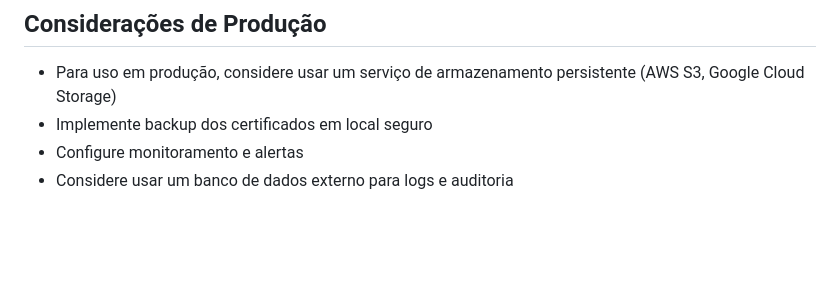
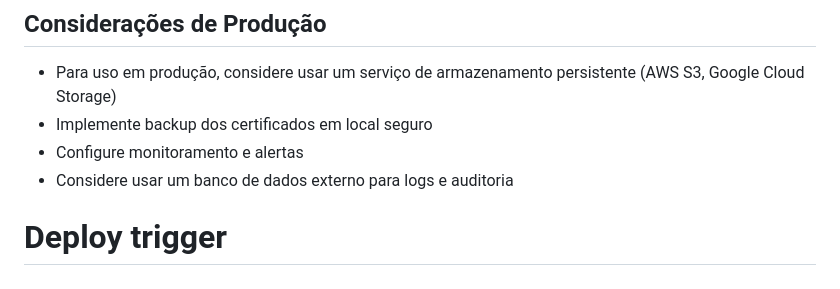
Before and after one commit to SamuelMauli/CNAB-PAY-VERCEL, a Markdown page: README-VERCEL.md, the part around the change. Drawn GitHub-style; blank space fills up the shorter version.

Commit message:
Trigger deploy

```diff
--- a/README-VERCEL.md
+++ b/README-VERCEL.md
@@ -102,3 +102,4 @@ CNAB-PAY-VERCEL/
 - Implemente backup dos certificados em local seguro
 - Configure monitoramento e alertas
 - Considere usar um banco de dados externo para logs e auditoria
+# Deploy trigger
```
